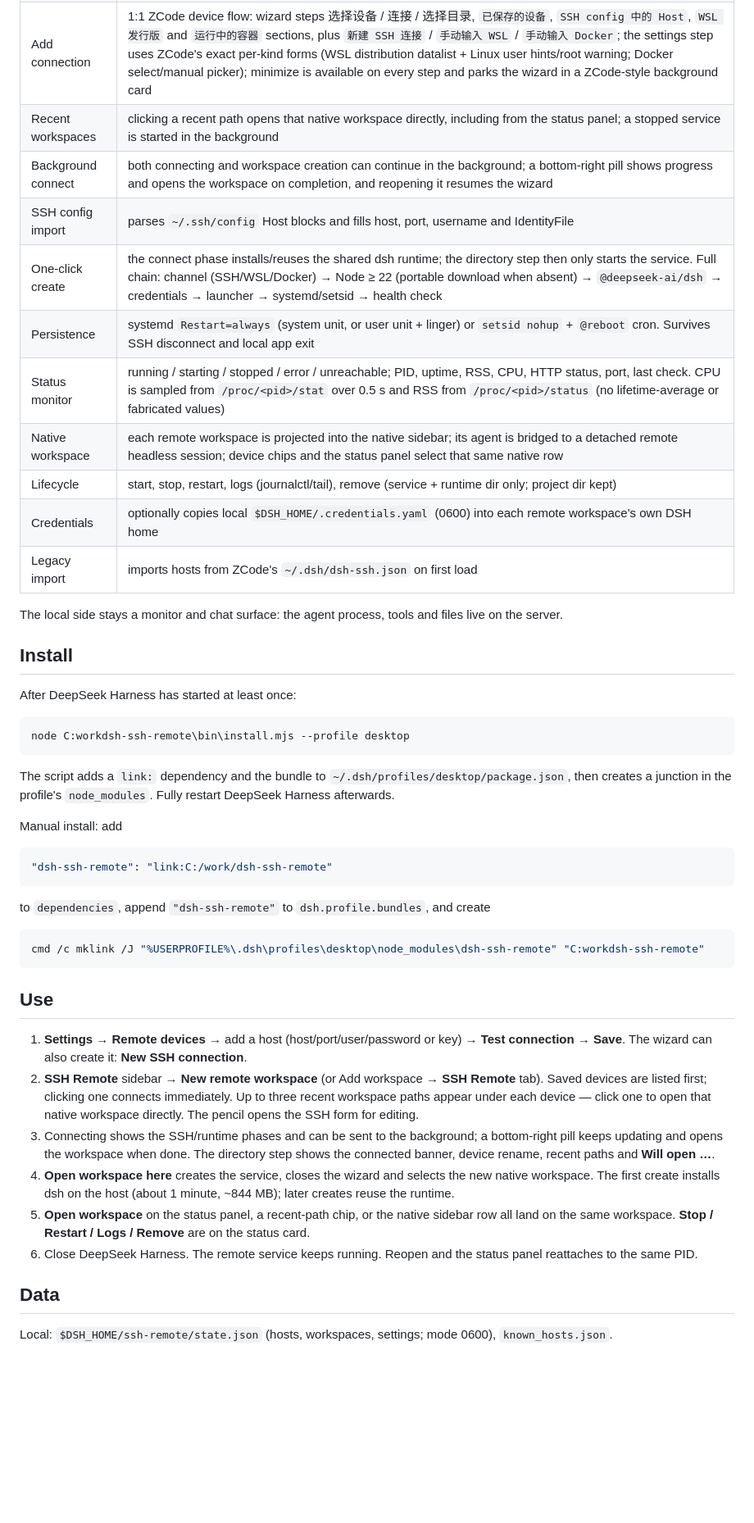
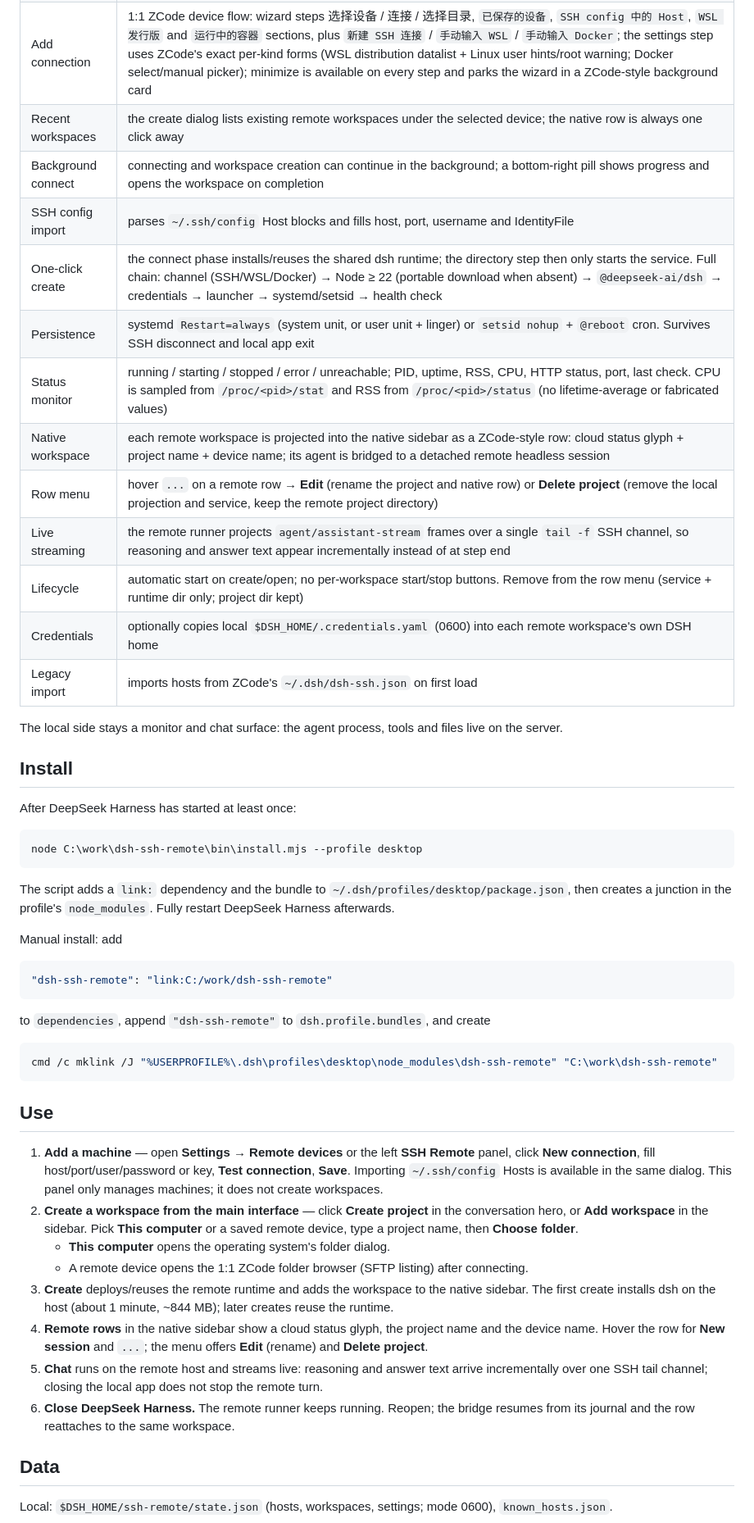
Before and after one commit to longguanhong0755/dsh-ssh, a Markdown page: README.md, the part around one of its changes. Shown at 82% size. Rendered like a GitHub page; blank space fills up the shorter version.

````diff
--- a/README.md
+++ b/README.md
@@ -34,14 +41,16 @@ The three surfaces — new connection, create project and the centered folder pi
 | Targets | SSH (password / private key / passphrase / agent / keyboard-interactive), WSL distributions on Windows (`wsl.exe --exec bash -lc`, default or named distro/user) and Docker containers (`docker exec -i ... sh -lc`, name/id/prefix, must be running) |
 | SSH hosts | TOFU host-key check; connection test with latency and remote Node detection |
 | Add connection | 1:1 ZCode device flow: wizard steps 选择设备 / 连接 / 选择目录, `已保存的设备`, `SSH config 中的 Host`, `WSL 发行版` and `运行中的容器` sections, plus `新建 SSH 连接` / `手动输入 WSL` / `手动输入 Docker`; the settings step uses ZCode's exact per-kind forms (WSL distribution datalist + Linux user hints/root warning; Docker select/manual picker); minimize is available on every step and parks the wizard in a ZCode-style background card |
-| Recent workspaces | clicking a recent path opens that native workspace directly, including from the status panel; a stopped service is started in the background |
-| Background connect | both connecting and workspace creation can continue in the background; a bottom-right pill shows progress and opens the workspace on completion, and reopening it resumes the wizard |
+| Recent workspaces | the create dialog lists existing remote workspaces under the selected device; the native row is always one click away |
+| Background connect | connecting and workspace creation can continue in the background; a bottom-right pill shows progress and opens the workspace on completion |
 | SSH config import | parses `~/.ssh/config` Host blocks and fills host, port, username and IdentityFile |
 | One-click create | the connect phase installs/reuses the shared dsh runtime; the directory step then only starts the service. Full chain: channel (SSH/WSL/Docker) → Node ≥ 22 (portable download when absent) → `@deepseek-ai/dsh` → credentials → launcher → systemd/setsid → health check |
 | Persistence | systemd `Restart=always` (system unit, or user unit + linger) or `setsid nohup` + `@reboot` cron. Survives SSH disconnect and local app exit |
-| Status monitor | running / starting / stopped / error / unreachable; PID, uptime, RSS, CPU, HTTP status, port, last check. CPU is sampled from `/proc/<pid>/stat` over 0.5 s and RSS from `/proc/<pid>/status` (no lifetime-average or fabricated values) |
-| Native workspace | each remote workspace is projected into the native sidebar; its agent is bridged to a detached remote headless session; device chips and the status panel select that same native row |
-| Lifecycle | start, stop, restart, logs (journalctl/tail), remove (service + runtime dir only; project dir kept) |
+| Status monitor | running / starting / stopped / error / unreachable; PID, uptime, RSS, CPU, HTTP status, port, last check. CPU is sampled from `/proc/<pid>/stat` and RSS from `/proc/<pid>/status` (no lifetime-average or fabricated values) |
+| Native workspace | each remote workspace is projected into the native sidebar as a ZCode-style row: cloud status glyph + project name + device name; its agent is bridged to a detached remote headless session |
+| Row menu | hover `...` on a remote row → **Edit** (rename the project and native row) or **Delete project** (remove the local projection and service, keep the remote project directory) |
+| Live streaming | the remote runner projects `agent/assistant-stream` frames over a single `tail -f` SSH channel, so reasoning and answer text appear incrementally instead of at step end |
+| Lifecycle | automatic start on create/open; no per-workspace start/stop buttons. Remove from the row menu (service + runtime dir only; project dir kept) |
 | Credentials | optionally copies local `$DSH_HOME/.credentials.yaml` (0600) into each remote workspace's own DSH home |
 | Legacy import | imports hosts from ZCode's `~/.dsh/dsh-ssh.json` on first load |
 
@@ -52,7 +61,7 @@ The local side stays a monitor and chat surface: the agent process, tools and fi
 After DeepSeek Harness has started at least once:
 
 ```powershell
-node C:workdsh-ssh-remote\bin\install.mjs --profile desktop
+node C:\work\dsh-ssh-remote\bin\install.mjs --profile desktop
 ```
 
 The script adds a `link:` dependency and the bundle to `~/.dsh/profiles/desktop/package.json`, then creates a junction in the profile's `node_modules`. Fully restart DeepSeek Harness afterwards.
@@ -66,17 +75,19 @@ Manual install: add
 to `dependencies`, append `"dsh-ssh-remote"` to `dsh.profile.bundles`, and create
 
 ```powershell
-cmd /c mklink /J "%USERPROFILE%\.dsh\profiles\desktop\node_modules\dsh-ssh-remote" "C:workdsh-ssh-remote"
+cmd /c mklink /J "%USERPROFILE%\.dsh\profiles\desktop\node_modules\dsh-ssh-remote" "C:\work\dsh-ssh-remote"
 ```
 
 ## Use
 
-1. **Settings → Remote devices** → add a host (host/port/user/password or key) → **Test connection** → **Save**. The wizard can also create it: **New SSH connection**.
-2. **SSH Remote** sidebar → **New remote workspace** (or Add workspace → **SSH Remote** tab). Saved devices are listed first; clicking one connects immediately. Up to three recent workspace paths appear under each device — click one to open that native workspace directly. The pencil opens the SSH form for editing.
-3. Connecting shows the SSH/runtime phases and can be sent to the background; a bottom-right pill keeps updating and opens the workspace when done. The directory step shows the connected banner, device rename, recent paths and **Will open …**.
-4. **Open workspace here** creates the service, closes the wizard and selects the new native workspace. The first create installs dsh on the host (about 1 minute, ~844 MB); later creates reuse the runtime.
-5. **Open workspace** on the status panel, a recent-path chip, or the native sidebar row all land on the same workspace. **Stop / Restart / Logs / Remove** are on the status card.
-6. Close DeepSeek Harness. The remote service keeps running. Reopen and the status panel reattaches to the same PID.
+1. **Add a machine** — open **Settings → Remote devices** or the left **SSH Remote** panel, click **New connection**, fill host/port/user/password or key, **Test connection**, **Save**. Importing `~/.ssh/config` Hosts is available in the same dialog. This panel only manages machines; it does not create workspaces.
+2. **Create a workspace from the main interface** — click **Create project** in the conversation hero, or **Add workspace** in the sidebar. Pick **This computer** or a saved remote device, type a project name, then **Choose folder**.
+   - **This computer** opens the operating system's folder dialog.
+   - A remote device opens the 1:1 ZCode folder browser (SFTP listing) after connecting.
+3. **Create** deploys/reuses the remote runtime and adds the workspace to the native sidebar. The first create installs dsh on the host (about 1 minute, ~844 MB); later creates reuse the runtime.
+4. **Remote rows** in the native sidebar show a cloud status glyph, the project name and the device name. Hover the row for **New session** and `...`; the menu offers **Edit** (rename) and **Delete project**.
+5. **Chat** runs on the remote host and streams live: reasoning and answer text arrive incrementally over one SSH tail channel; closing the local app does not stop the remote turn.
+6. **Close DeepSeek Harness.** The remote runner keeps running. Reopen; the bridge resumes from its journal and the row reattaches to the same workspace.
 
 ## Data
 
````
Also changed, not shown: other parts of README.md (+20 -10 lines), README.zh.md (+44 -44 lines), docs/zcode-ssh-reverse-engineering.md (+40 -0 lines), docs/screenshot-remote-row.png (added), 9 other files.
